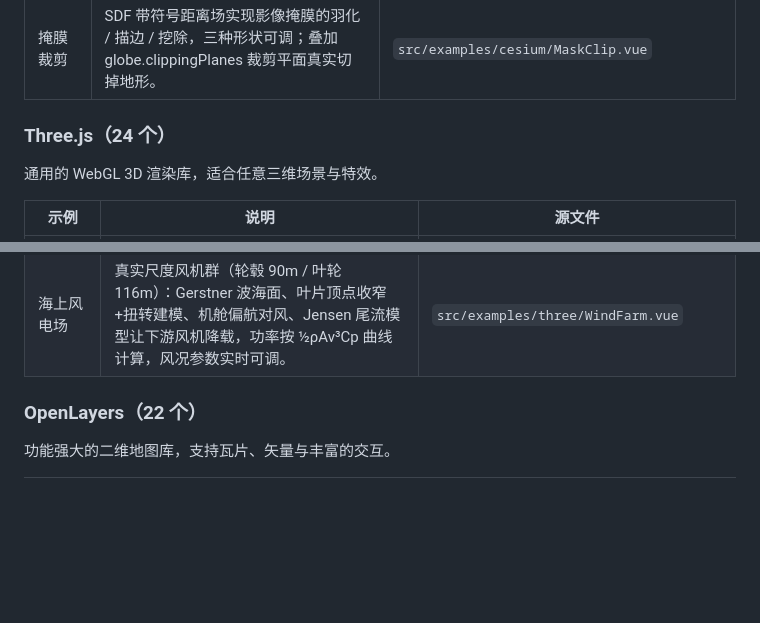
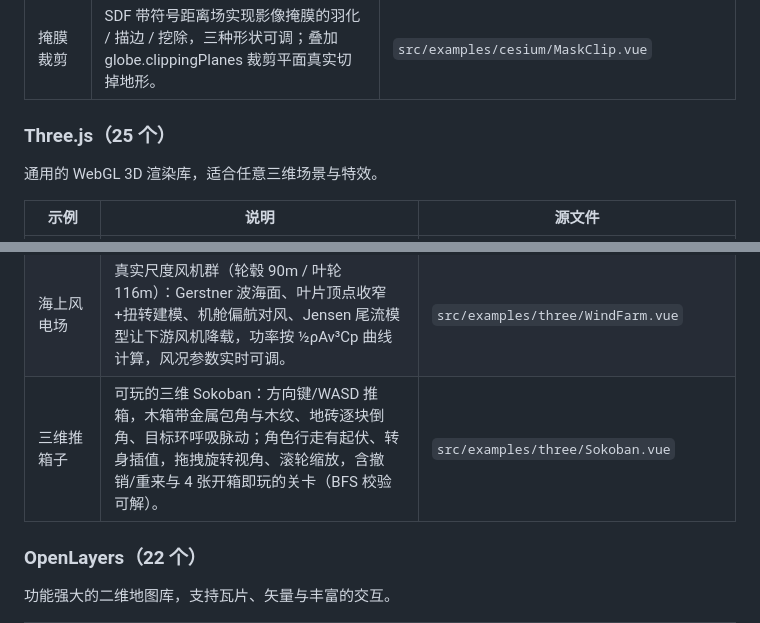
Before and after one commit to jycao2/vizforge, a Markdown page: README.md, 2 parts joined by grey strips. Drawn GitHub-style; blank space fills up the shorter version.

```diff
--- a/README.md
+++ b/README.md
@@ -123,7 +125,7 @@ npm run preview
 | 时序影像产品 | 2001–2025 多期影像 + 时间轴播放 + 逐期指标曲线（建成区 / 植被 / 水域），支持与基准期 2001 卷帘对比，着色器内分割。 | `src/examples/cesium/TimeSeriesImagery.vue` |
 | 掩膜裁剪 | SDF 带符号距离场实现影像掩膜的羽化 / 描边 / 挖除，三种形状可调；叠加 globe.clippingPlanes 裁剪平面真实切掉地形。 | `src/examples/cesium/MaskClip.vue` |
 
-### Three.js（24 个）
+### Three.js（25 个）
 
 通用的 WebGL 3D 渲染库，适合任意三维场景与特效。
 
@@ -154,6 +156,7 @@ npm run preview
 | 智慧工厂产线孪生 | 两条产线全链路：上料 → 三台加工中心（到位停线、切削火花）→ XYZ 桁架机械手码垛 → 托盘出库，AGV 按弧长匀速跑闭合路径，设备故障会就地停线并触发地面告警波纹，含 OEE 看板与三种相机机位。 | `src/examples/three/SmartFactory.vue` |
 | 长输管道数字孪生 | 管线随地形起伏布设：内部流体用 ShaderMaterial 沿 uv.x 做相位流动，泄漏点/清管器位置在着色器里局部染色；法兰管墩沿弧长实例化布设，支持管壁透视、发射清管器并跟随视角、注入泄漏看压力流量联动。 | `src/examples/three/Pipeline.vue` |
 | 海上风电场 | 真实尺度风机群（轮毂 90m / 叶轮 116m）：Gerstner 波海面、叶片顶点收窄+扭转建模、机舱偏航对风、Jensen 尾流模型让下游风机降载，功率按 ½ρAv³Cp 曲线计算，风况参数实时可调。 | `src/examples/three/WindFarm.vue` |
+| 三维推箱子 | 可玩的三维 Sokoban：方向键/WASD 推箱，木箱带金属包角与木纹、地砖逐块倒角、目标环呼吸脉动；角色行走有起伏、转身插值，拖拽旋转视角、滚轮缩放，含撤销/重来与 4 张开箱即玩的关卡（BFS 校验可解）。 | `src/examples/three/Sokoban.vue` |
 
 ### OpenLayers（22 个）
 
```
Also changed, not shown: other parts of README.md (+6 -4 lines), docs/screenshots/three-sokoban.png (added), 3 other files.
